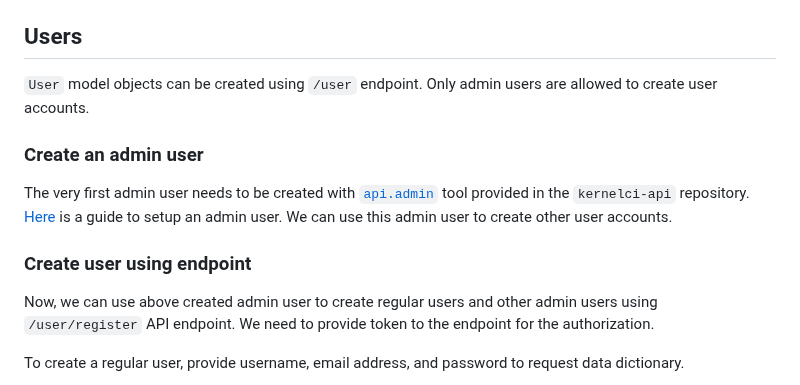
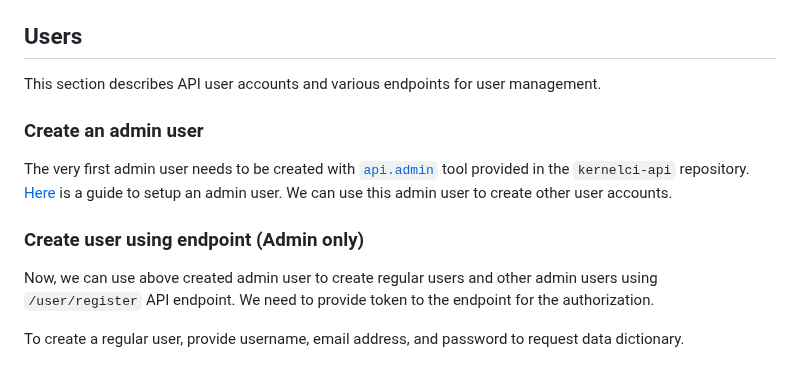
Before and after one commit to kernelci/kernelci-api, a Markdown page: doc/api-details.md, the part around one of its changes. Drawn GitHub-style.

Commit message:
doc/api-details: add documentation for user endpoints
Signed-off-by: Jeny Sadadia <jeny.sadadia@collabora.com>

```diff
--- a/doc/api-details.md
+++ b/doc/api-details.md
@@ -39,8 +39,8 @@ In case of using different services or configurations, `REDIS_HOST` and `MONGO_S
 
 ## Users
 
-`User` model objects can be created using `/user` endpoint. Only admin
-users are allowed to create user accounts.
+This section describes API user accounts and various endpoints for
+user management.
 
 ### Create an admin user
 
@@ -51,7 +51,7 @@ tool provided in the `kernelci-api` repository.
 setup an admin user. We can use this admin user to create other user accounts.
 
 
-### Create user using endpoint
+### Create user using endpoint (Admin only)
 
 Now, we can use above created admin user to create regular users and other
 admin users using `/user/register` API endpoint.  We need to provide token to the endpoint for the authorization.
```
Also changed, not shown: other parts of doc/api-details.md (+169 -0 lines).
